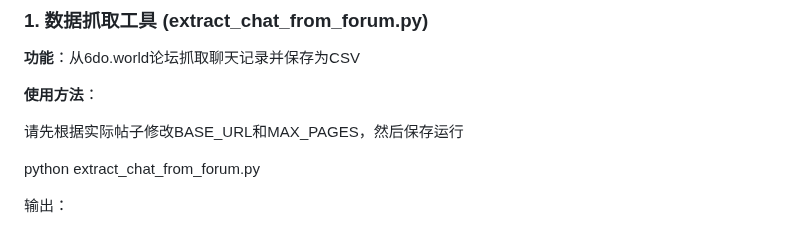
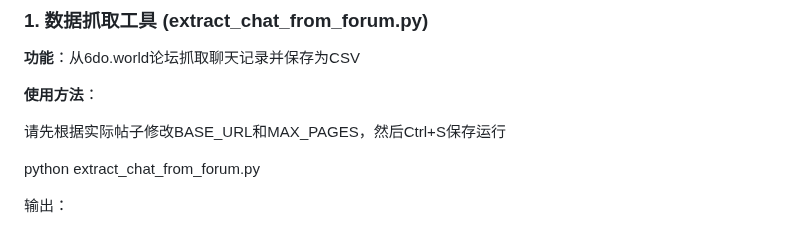
Before and after one commit to feichovy/6do-chatexport, a Markdown page: README.md, the part around the change. GitHub-like rendering.

```diff
--- a/README.md
+++ b/README.md
@@ -29,7 +29,7 @@ G:\6do项目
 
 **使用方法**：
 
- 请先根据实际帖子修改BASE_URL和MAX_PAGES，然后保存运行
+ 请先根据实际帖子修改BASE_URL和MAX_PAGES，然后Ctrl+S保存运行
 
  python extract_chat_from_forum.py
 
```
